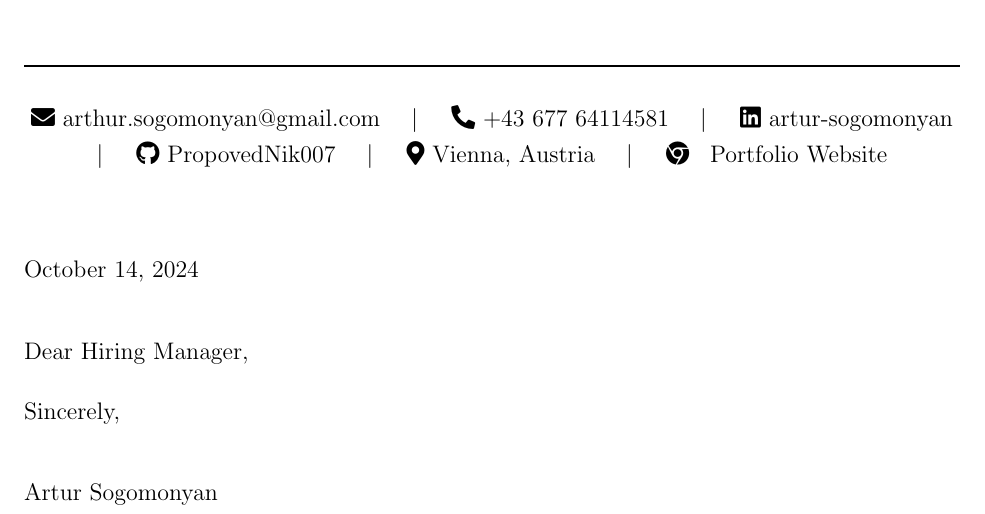
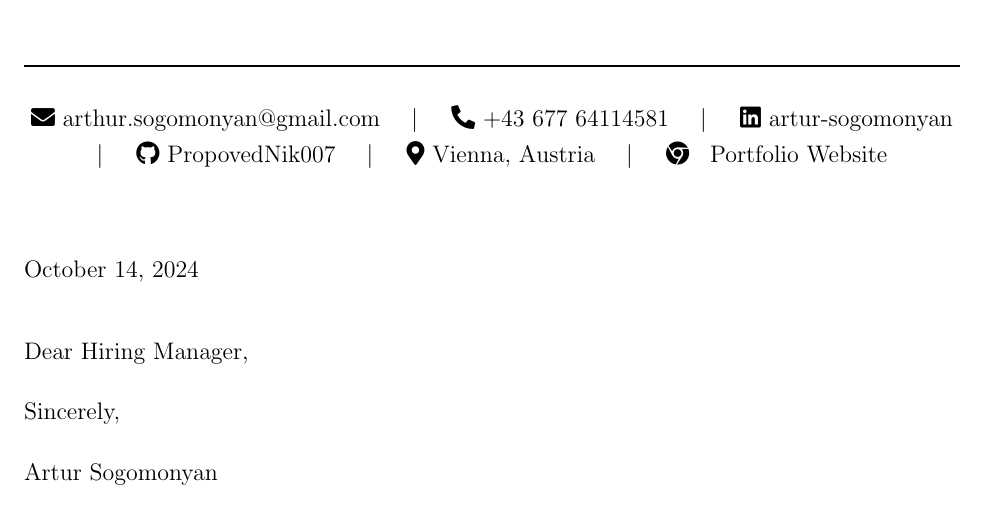
Before and after one commit to PropovedNik007/cv, a LaTeX document (src/coverletter.tex): part of the page, cut so that both start at the same text. Compiled offline with pdfLaTeX.

Commit message:
Updates from Overleaf

```diff
--- a/src/coverletter.tex
+++ b/src/coverletter.tex
@@ -25,7 +25,7 @@ Dear Hiring Manager,
 
 Sincerely,
 
-\vspace{.15in}
+\vspace{.01in}
 
 Artur Sogomonyan
 
```
